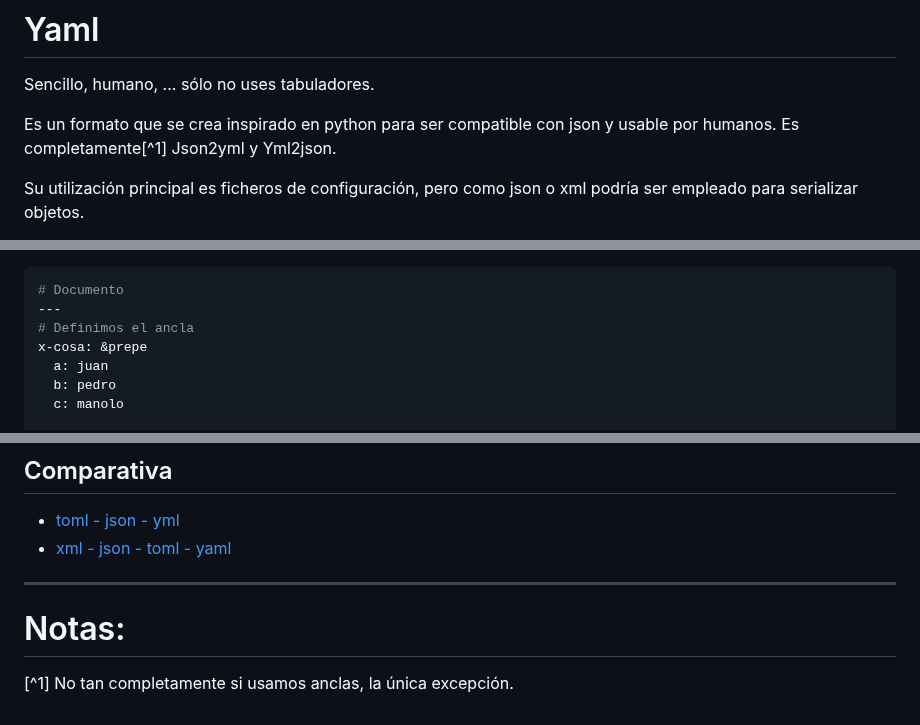
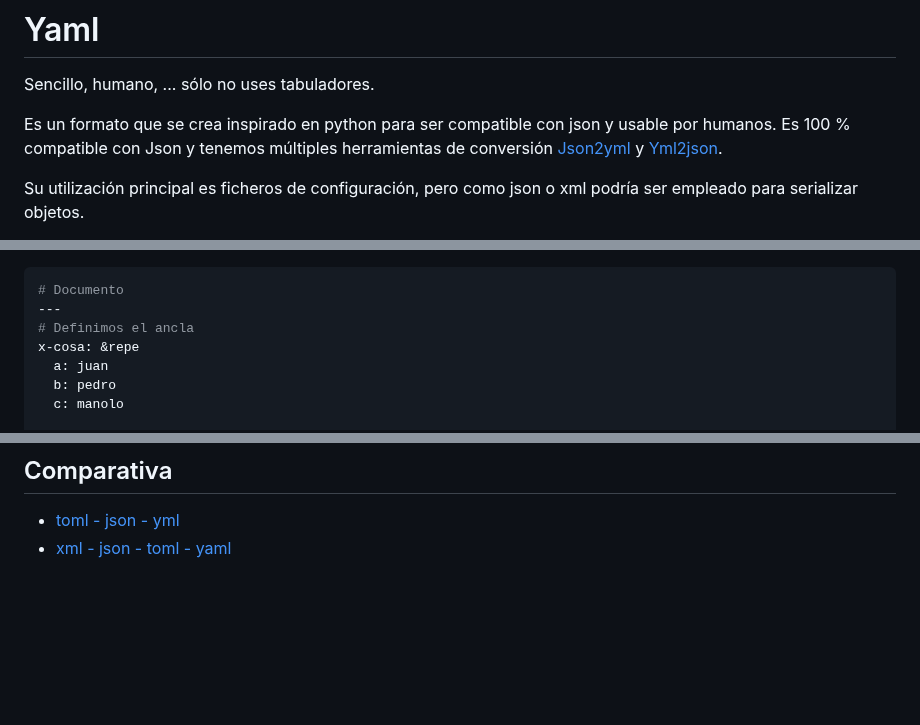
Before and after one commit to luiscastelar/clases24_25, a Markdown page: lmsgi/ut4-Transmisión y almacenamiento de información..md, 3 parts joined by grey strips. Drawn GitHub-style; blank space fills up the shorter version.

Commit message:
Commit for 2025-02-28 15:25:01

```diff
--- a/lmsgi/ut4-Transmisión y almacenamiento de información..md
+++ b/lmsgi/ut4-Transmisión y almacenamiento de información..md
@@ -175,7 +175,7 @@ db.employees.insertMany([
 # Yaml
 Sencillo, humano, ... sólo no uses tabuladores.
 
-Es un formato que se crea inspirado en python para ser compatible con json y usable por humanos. Es completamente[^1] Json2yml y Yml2json.
+Es un formato que se crea inspirado en python para ser compatible con json y usable por humanos. Es 100 % compatible con Json y tenemos múltiples herramientas de conversión [Json2yml](https://onlinetools.com/json/convert-json-to-yaml) y [Yml2json](https://onlineyamltools.com/convert-yaml-to-json).
 
 Su utilización principal es ficheros de configuración, pero como json o xml podría ser empleado para serializar objetos.
 
@@ -190,7 +190,7 @@ Su utilización principal es ficheros de configuración, pero como json o xml po
 # Documento
 ---
 # Definimos el ancla
-x-cosa: &prepe
+x-cosa: &repe
   a: juan
   b: pedro
   c: manolo
@@ -215,7 +215,3 @@ Fuentes:
 ## Comparativa
 + [toml - json - yml](https://vergaracarmona.es/comparando-toml-json-y-yaml/)
 + [xml - json - toml - yaml](https://tennen.medium.com/xml-json-toml-yaml-which-one-is-the-secret-key-to-your-data-success-bc2895d609ae)
-
----
-# Notas:
-[^1] No tan completamente si usamos anclas, la única excepción.
```
